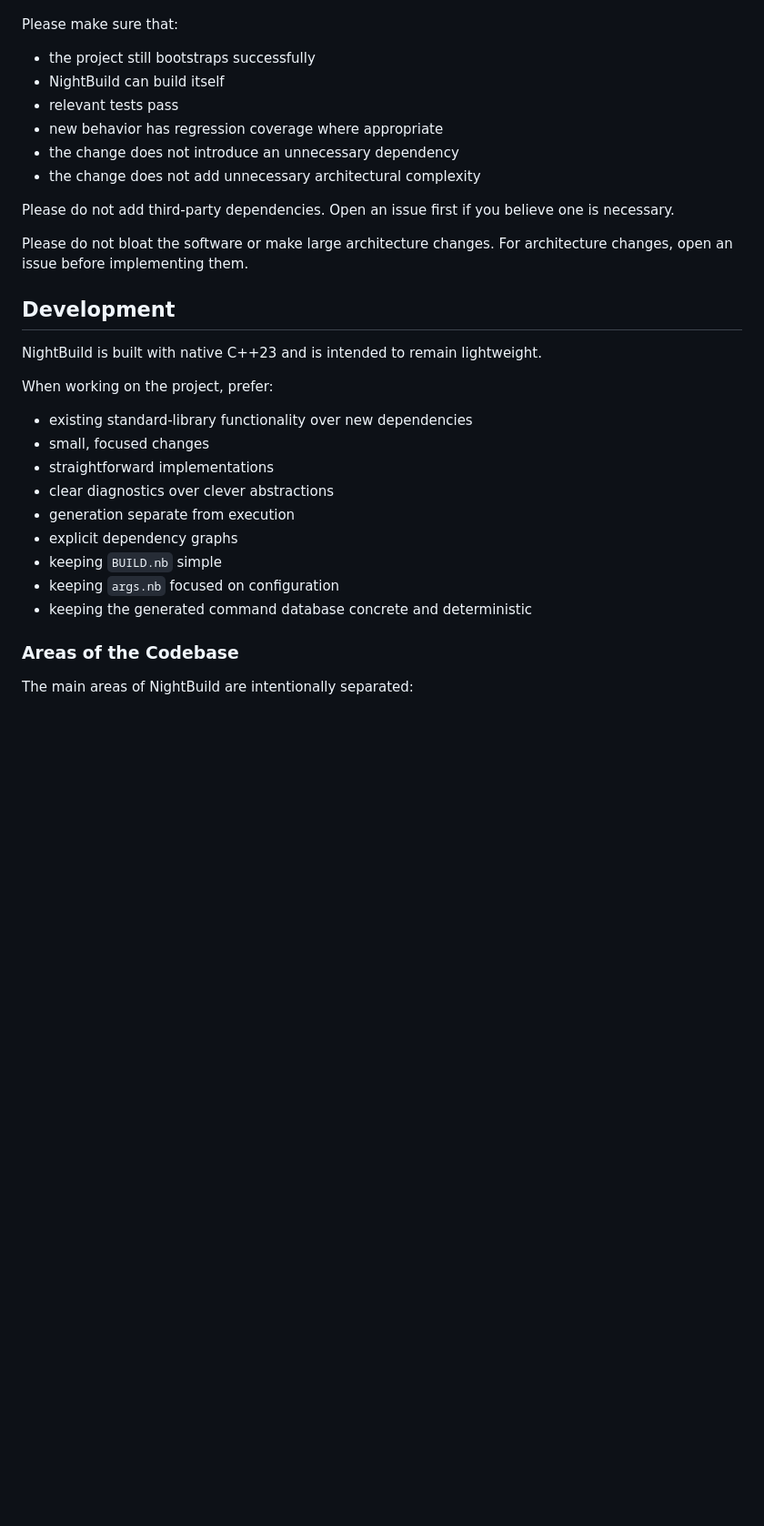
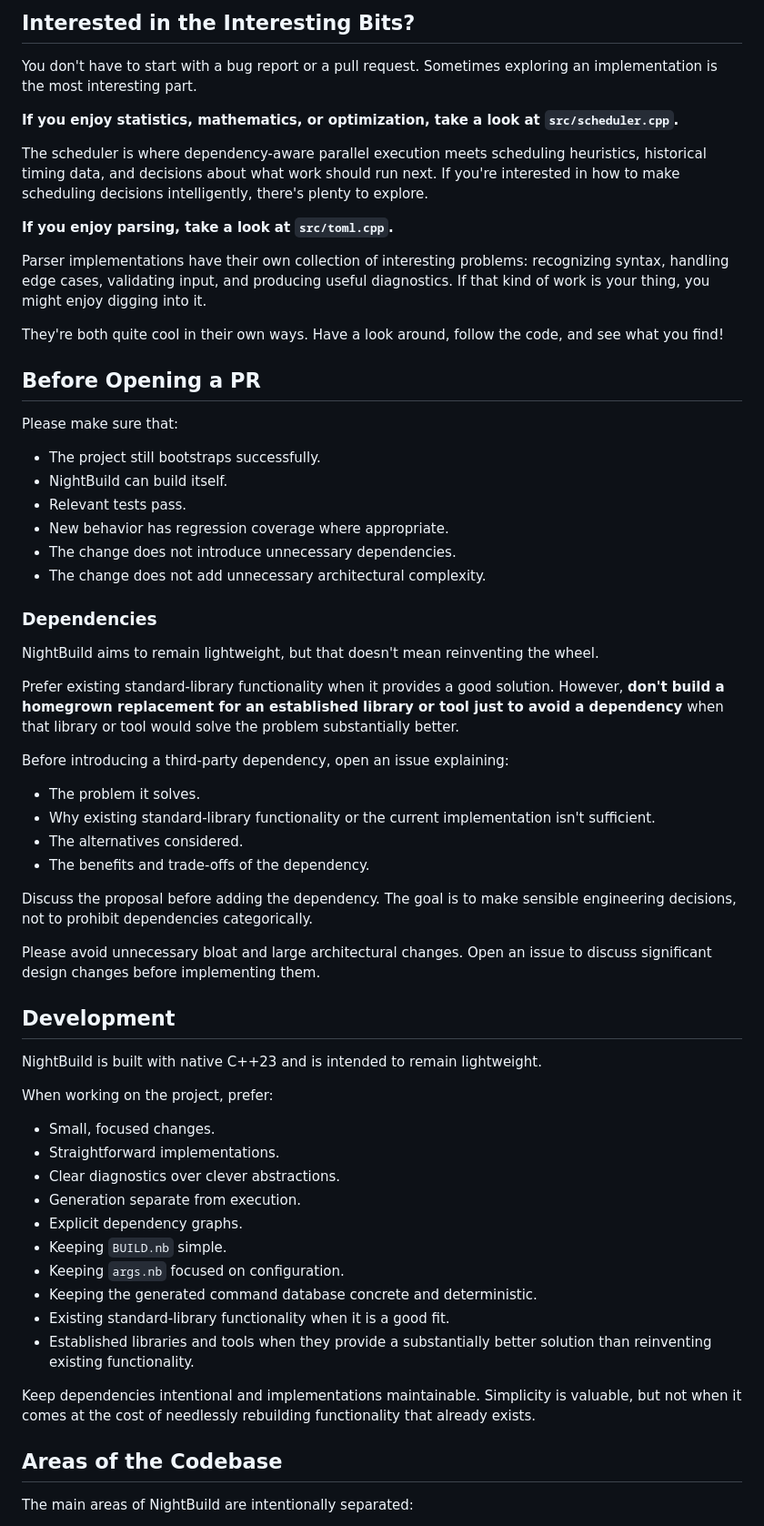
Before and after one commit to Lord-Grumpypants/nightbuild, a Markdown page: CONTRIBUTING.md, the part around one of its changes. Shown at 91% size. Drawn GitHub-style; blank space fills up the shorter version.

```diff
--- a/CONTRIBUTING.md
+++ b/CONTRIBUTING.md
@@ -118,16 +145,44 @@ If you're looking for something to work on, check the open issues or open an iss
+## Interested in the Interesting Bits?
+
+You don't have to start with a bug report or a pull request. Sometimes exploring an implementation is the most interesting part.
+
+**If you enjoy statistics, mathematics, or optimization, take a look at `src/scheduler.cpp`.**
+
+The scheduler is where dependency-aware parallel execution meets scheduling heuristics, historical timing data, and decisions about what work should run next. If you're interested in how to make scheduling decisions intelligently, there's plenty to explore.
+
+**If you enjoy parsing, take a look at `src/toml.cpp`.**
+
+Parser implementations have their own collection of interesting problems: recognizing syntax, handling edge cases, validating input, and producing useful diagnostics. If that kind of work is your thing, you might enjoy digging into it.
+
+They're both quite cool in their own ways. Have a look around, follow the code, and see what you find!
+
+## Before Opening a PR
 
 Please make sure that:
 
-* the project still bootstraps successfully
-* NightBuild can build itself
-* relevant tests pass
-* new behavior has regression coverage where appropriate
-* the change does not introduce an unnecessary dependency
-* the change does not add unnecessary architectural complexity
+- The project still bootstraps successfully.
+- NightBuild can build itself.
+- Relevant tests pass.
+- New behavior has regression coverage where appropriate.
+- The change does not introduce unnecessary dependencies.
+- The change does not add unnecessary architectural complexity.
 
-Please do not add third-party dependencies. Open an issue first if you believe one is necessary.
+### Dependencies
 
-Please do not bloat the software or make large architecture changes. For architecture changes, open an issue before implementing them.
+NightBuild aims to remain lightweight, but that doesn't mean reinventing the wheel.
+
+Prefer existing standard-library functionality when it provides a good solution. However, **don't build a homegrown replacement for an established library or tool just to avoid a dependency** when that library or tool would solve the problem substantially better.
+
+Before introducing a third-party dependency, open an issue explaining:
+
+- The problem it solves.
+- Why existing standard-library functionality or the current implementation isn't sufficient.
+- The alternatives considered.
+- The benefits and trade-offs of the dependency.
+
+Discuss the proposal before adding the dependency. The goal is to make sensible engineering decisions, not to prohibit dependencies categorically.
+
+Please avoid unnecessary bloat and large architectural changes. Open an issue to discuss significant design changes before implementing them.
 
 ## Development
 
@@ -135,17 +190,20 @@ NightBuild is built with native C++23 and is intended to remain lightweight.
 
 When working on the project, prefer:
 
-* existing standard-library functionality over new dependencies
-* small, focused changes
-* straightforward implementations
-* clear diagnostics over clever abstractions
-* generation separate from execution
-* explicit dependency graphs
-* keeping `BUILD.nb` simple
-* keeping `args.nb` focused on configuration
-* keeping the generated command database concrete and deterministic
+- Small, focused changes.
+- Straightforward implementations.
+- Clear diagnostics over clever abstractions.
+- Generation separate from execution.
+- Explicit dependency graphs.
+- Keeping `BUILD.nb` simple.
+- Keeping `args.nb` focused on configuration.
+- Keeping the generated command database concrete and deterministic.
+- Existing standard-library functionality when it is a good fit.
+- Established libraries and tools when they provide a substantially better solution than reinventing existing functionality.
 
-### Areas of the Codebase
+Keep dependencies intentional and implementations maintainable. Simplicity is valuable, but not when it comes at the cost of needlessly rebuilding functionality that already exists.
+
+## Areas of the Codebase
 
 The main areas of NightBuild are intentionally separated:
 
```
Also changed, not shown: other parts of CONTRIBUTING.md (+137 -97 lines).
